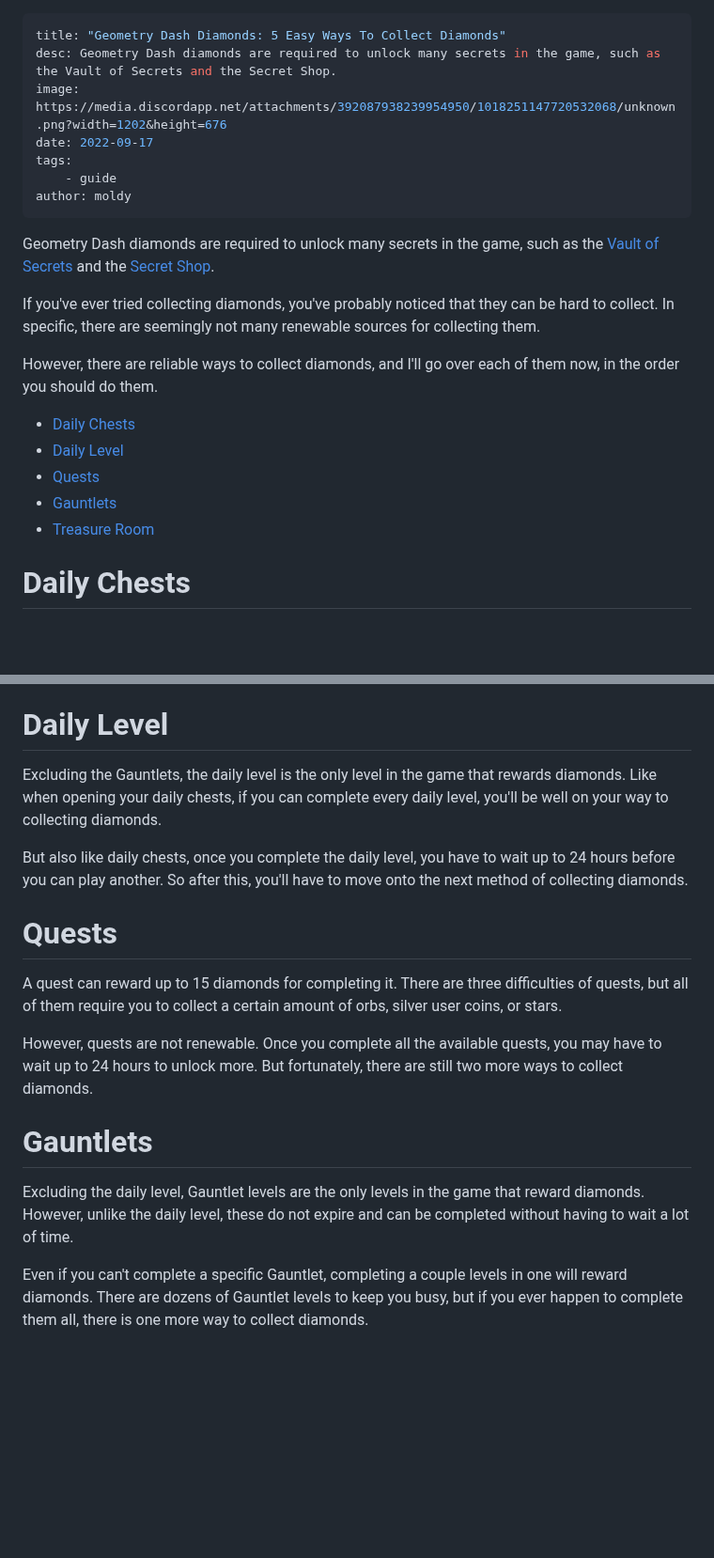
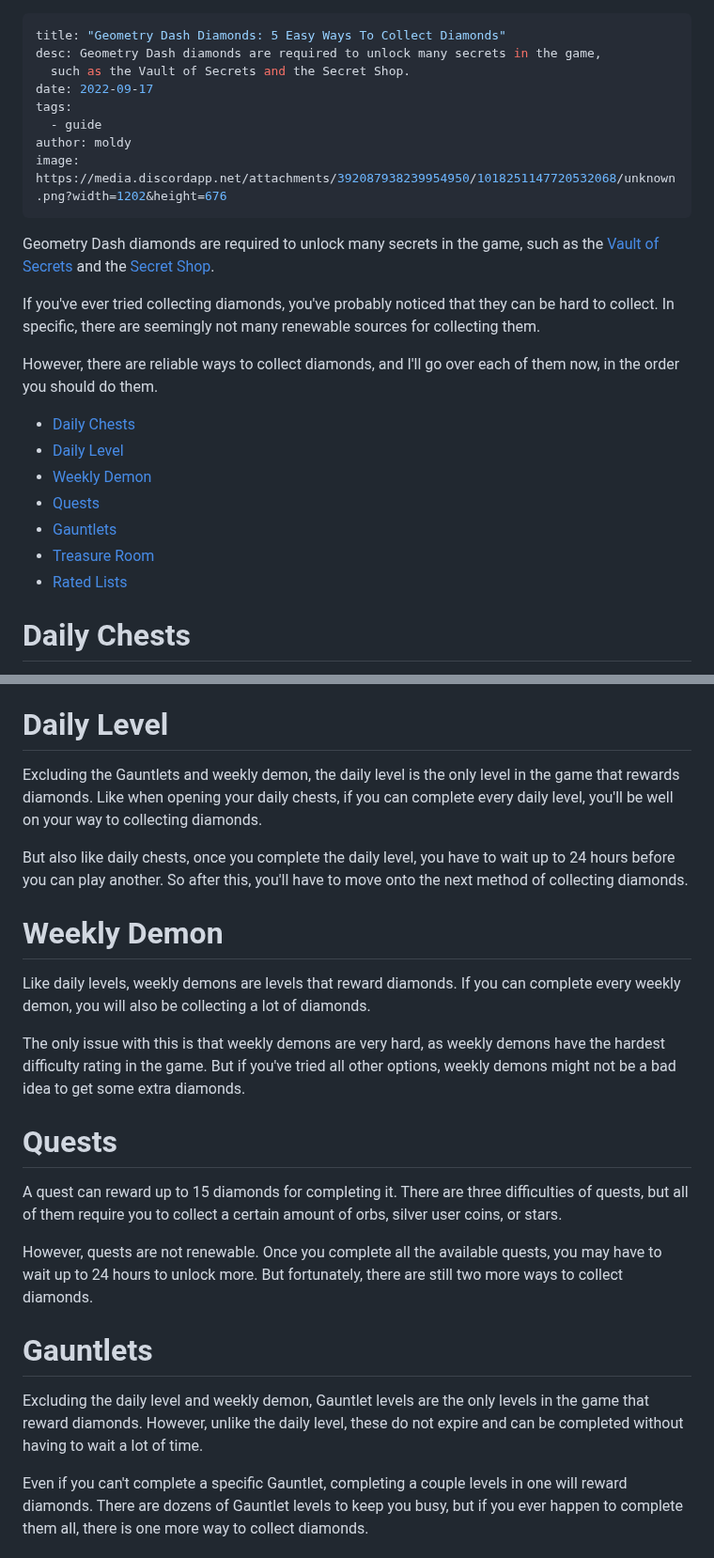
Before and after one commit to MoldyMacaroniX/dashword.net, a Markdown page: _src/posts/geometry-dash-how-to-get-diamonds-easy.md, 2 parts joined by grey strips. Shown at 94% size. GitHub-like rendering; blank space fills up the shorter version.

Commit message:
Update Posts “geometry-dash-how-to-get-diamonds-easy”

```diff
--- a/_src/posts/geometry-dash-how-to-get-diamonds-easy.md
+++ b/_src/posts/geometry-dash-how-to-get-diamonds-easy.md
@@ -1,11 +1,12 @@
 ---
 title: "Geometry Dash Diamonds: 5 Easy Ways To Collect Diamonds"
-desc: Geometry Dash diamonds are required to unlock many secrets in the game, such as the Vault of Secrets and the Secret Shop.
-image: https://media.discordapp.net/attachments/392087938239954950/1018251147720532068/unknown.png?width=1202&height=676
+desc: Geometry Dash diamonds are required to unlock many secrets in the game,
+  such as the Vault of Secrets and the Secret Shop.
 date: 2022-09-17
 tags:
-    - guide
+  - guide
 author: moldy
+image: https://media.discordapp.net/attachments/392087938239954950/1018251147720532068/unknown.png?width=1202&height=676
 ---
 
 Geometry Dash diamonds are required to unlock many secrets in the game, such as the [Vault of Secrets](/posts/geometry-dash-all-vaults-and-secrets-2022/#vault-of-secrets) and the [Secret Shop](/posts/geometry-dash-all-vaults-and-secrets-2022/#secret-shop).
@@ -16,9 +17,11 @@ However, there are reliable ways to collect diamonds, and I'll go over each of t
 
 - [Daily Chests](#daily-chests)
 - [Daily Level](#daily-level)
+- [Weekly Demon](#weekly-demon)
 - [Quests](#quests)
 - [Gauntlets](#gauntlets)
 - [Treasure Room](#treasure-room)
+- [Rated Lists](#rated-lists)
 
 # Daily Chests
 
@@ -30,9 +33,15 @@ Unfortunately, after collecting the chests, they are non-renewable, so you'll ha
 
 # Daily Level
 
-Excluding the Gauntlets, the daily level is the only level in the game that rewards diamonds. Like when opening your daily chests, if you can complete every daily level, you'll be well on your way to collecting diamonds.
+Excluding the Gauntlets and weekly demon, the daily level is the only level in the game that rewards diamonds. Like when opening your daily chests, if you can complete every daily level, you'll be well on your way to collecting diamonds.
 
 But also like daily chests, once you complete the daily level, you have to wait up to 24 hours before you can play another. So after this, you'll have to move onto the next method of collecting diamonds.
+
+# Weekly Demon
+
+Like daily levels, weekly demons are levels that reward diamonds. If you can complete every weekly demon, you will also be collecting a lot of diamonds.
+
+The only issue with this is that weekly demons are very hard, as weekly demons have the hardest difficulty rating in the game. But if you've tried all other options, weekly demons might not be a bad idea to get some extra diamonds.
 
 # Quests
 
@@ -42,7 +51,7 @@ However, quests are not renewable. Once you complete all the available quests, y
 
 # Gauntlets
 
-Excluding the daily level, Gauntlet levels are the only levels in the game that reward diamonds. However, unlike the daily level, these do not expire and can be completed without having to wait a lot of time.
+Excluding the daily level and weekly demon, Gauntlet levels are the only levels in the game that reward diamonds. However, unlike the daily level, these do not expire and can be completed without having to wait a lot of time.
 
 Even if you can't complete a specific Gauntlet, completing a couple levels in one will reward diamonds. There are dozens of Gauntlet levels to keep you busy, but if you ever happen to complete them all, there is one more way to collect diamonds.
 
```
Also changed, not shown: other parts of _src/posts/geometry-dash-how-to-get-diamonds-easy.md (+6 -0 lines).
